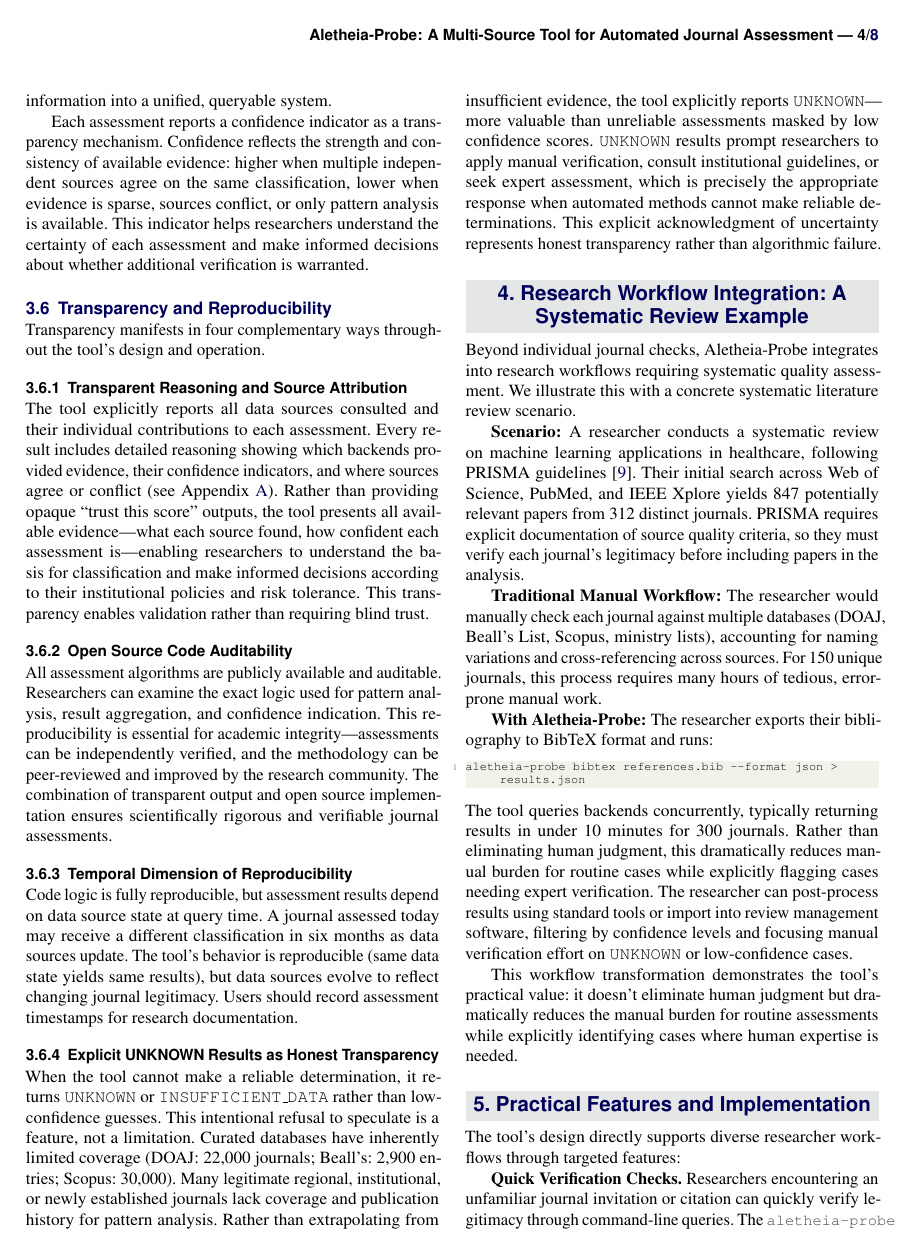
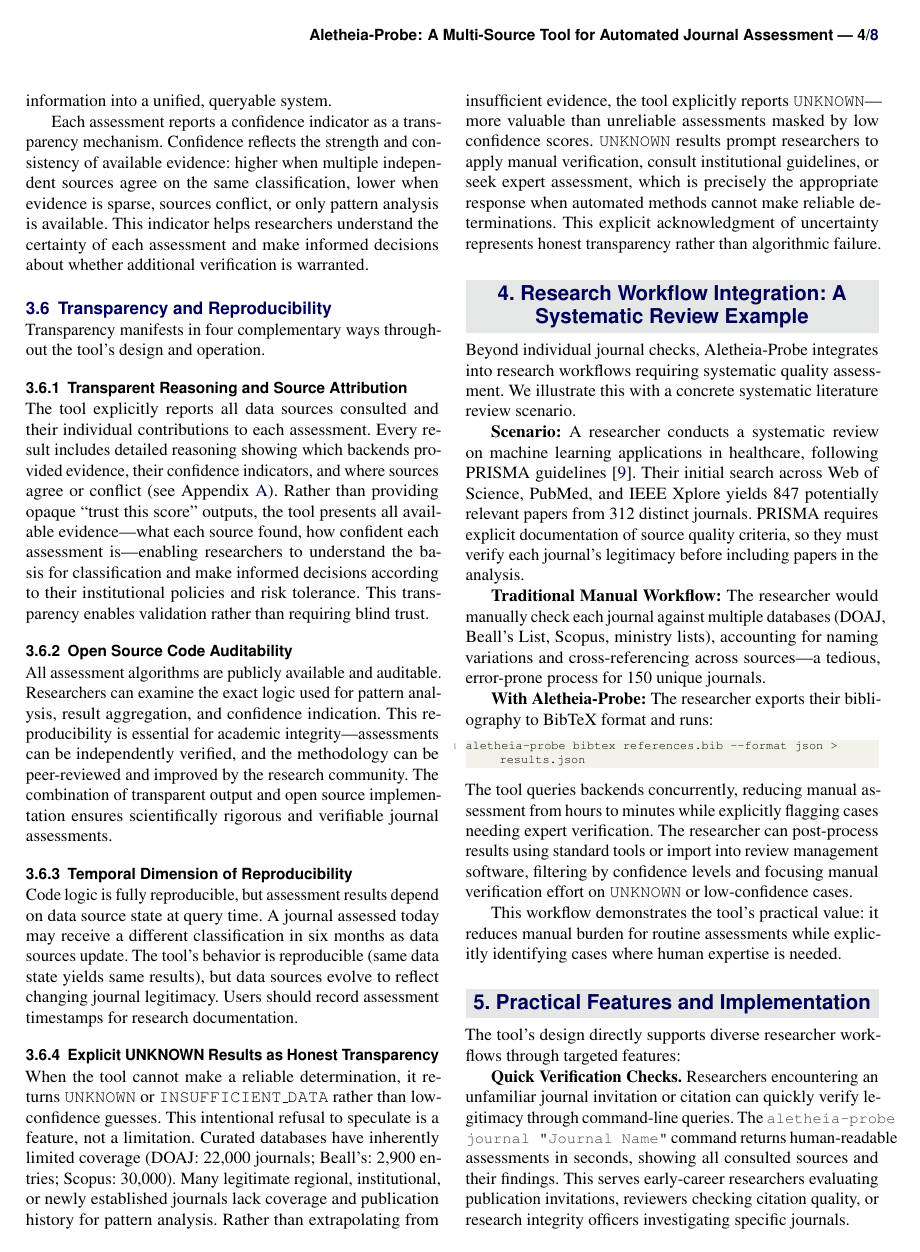
Before and after one commit to sustainet-guardian/aletheia-probe, a LaTeX document (docs/arxiv-tool-description/AletheiaProbe-short.tex): page 4 of 8. Compiled offline with pdfLaTeX.

Commit message:
docs: consolidate time-saving claim to appear once in section 4

```diff
--- a/docs/arxiv-tool-description/AletheiaProbe-short.tex
+++ b/docs/arxiv-tool-description/AletheiaProbe-short.tex
@@ -437,24 +436,22 @@ journal's legitimacy before including papers in the analysis.
 \textbf{Traditional Manual Workflow:} The researcher would manually
 check each journal against multiple databases (DOAJ, Beall's List,
 Scopus, ministry lists), accounting for naming variations and
-cross-referencing across sources. For 150 unique journals, this process
-requires many hours of tedious, error-prone manual work.
+cross-referencing across sources---a tedious, error-prone process for
+150 unique journals.
 
 \textbf{With Aletheia-Probe:} The researcher exports their bibliography
 to BibTeX format and runs:
 \begin{lstlisting}[language=bash,basicstyle=\ttfamily\scriptsize]
 aletheia-probe bibtex references.bib --format json > results.json
 \end{lstlisting}
-The tool queries backends concurrently, typically returning results in
-under 10 minutes for 300 journals. Rather than eliminating human
-judgment, this dramatically reduces manual burden for routine cases
-while explicitly flagging cases needing expert verification. The
-researcher can post-process results using standard tools or import into
-review management software, filtering by confidence levels and focusing
-manual verification effort on \texttt{UNKNOWN} or low-confidence cases.
+The tool queries backends concurrently, reducing manual assessment from
+hours to minutes while explicitly flagging cases needing expert
+verification. The researcher can post-process results using standard
+tools or import into review management software, filtering by confidence
+levels and focusing manual verification effort on \texttt{UNKNOWN} or
+low-confidence cases.
 
-This workflow transformation demonstrates the tool's practical value:
-it doesn't eliminate human judgment but dramatically reduces the manual
+This workflow demonstrates the tool's practical value: it reduces manual
 burden for routine assessments while explicitly identifying cases where
 human expertise is needed.
 
```
Also changed, not shown: docs/arxiv-tool-description/AletheiaProbe-short.tex (5 more changed lines).
